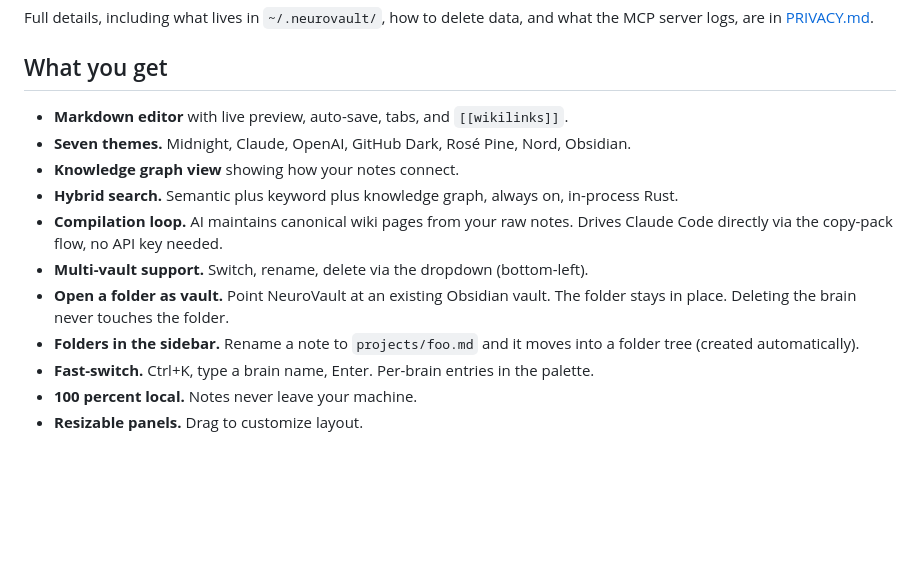
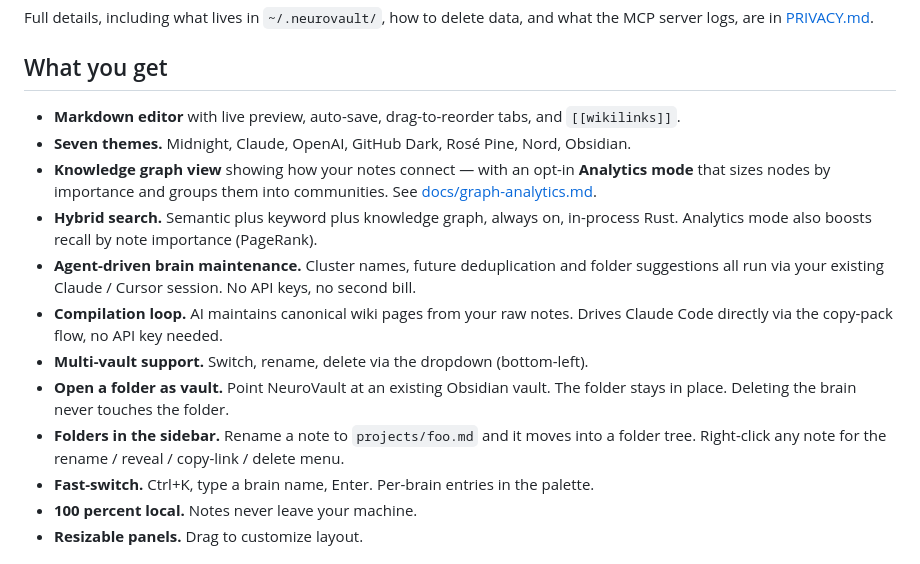
Before and after one commit to daththeanalyst/NeuroVault, a Markdown page: README.md, the part around the change. Drawn GitHub-style; blank space fills up the shorter version.

```diff
--- a/README.md
+++ b/README.md
@@ -40,14 +40,15 @@ Full details, including what lives in `~/.neurovault/`, how to delete data, and
 
 ## What you get
 
-- **Markdown editor** with live preview, auto-save, tabs, and `[[wikilinks]]`.
+- **Markdown editor** with live preview, auto-save, drag-to-reorder tabs, and `[[wikilinks]]`.
 - **Seven themes.** Midnight, Claude, OpenAI, GitHub Dark, Rosé Pine, Nord, Obsidian.
-- **Knowledge graph view** showing how your notes connect.
-- **Hybrid search.** Semantic plus keyword plus knowledge graph, always on, in-process Rust.
+- **Knowledge graph view** showing how your notes connect — with an opt-in **Analytics mode** that sizes nodes by importance and groups them into communities. See [docs/graph-analytics.md](docs/graph-analytics.md).
+- **Hybrid search.** Semantic plus keyword plus knowledge graph, always on, in-process Rust. Analytics mode also boosts recall by note importance (PageRank).
+- **Agent-driven brain maintenance.** Cluster names, future deduplication and folder suggestions all run via your existing Claude / Cursor session. No API keys, no second bill.
 - **Compilation loop.** AI maintains canonical wiki pages from your raw notes. Drives Claude Code directly via the copy-pack flow, no API key needed.
 - **Multi-vault support.** Switch, rename, delete via the dropdown (bottom-left).
 - **Open a folder as vault.** Point NeuroVault at an existing Obsidian vault. The folder stays in place. Deleting the brain never touches the folder.
-- **Folders in the sidebar.** Rename a note to `projects/foo.md` and it moves into a folder tree (created automatically).
+- **Folders in the sidebar.** Rename a note to `projects/foo.md` and it moves into a folder tree. Right-click any note for the rename / reveal / copy-link / delete menu.
 - **Fast-switch.** Ctrl+K, type a brain name, Enter. Per-brain entries in the palette.
 - **100 percent local.** Notes never leave your machine.
 - **Resizable panels.** Drag to customize layout.
```
Also changed, not shown: docs/graph-analytics.md (added, +116 -0 lines).
